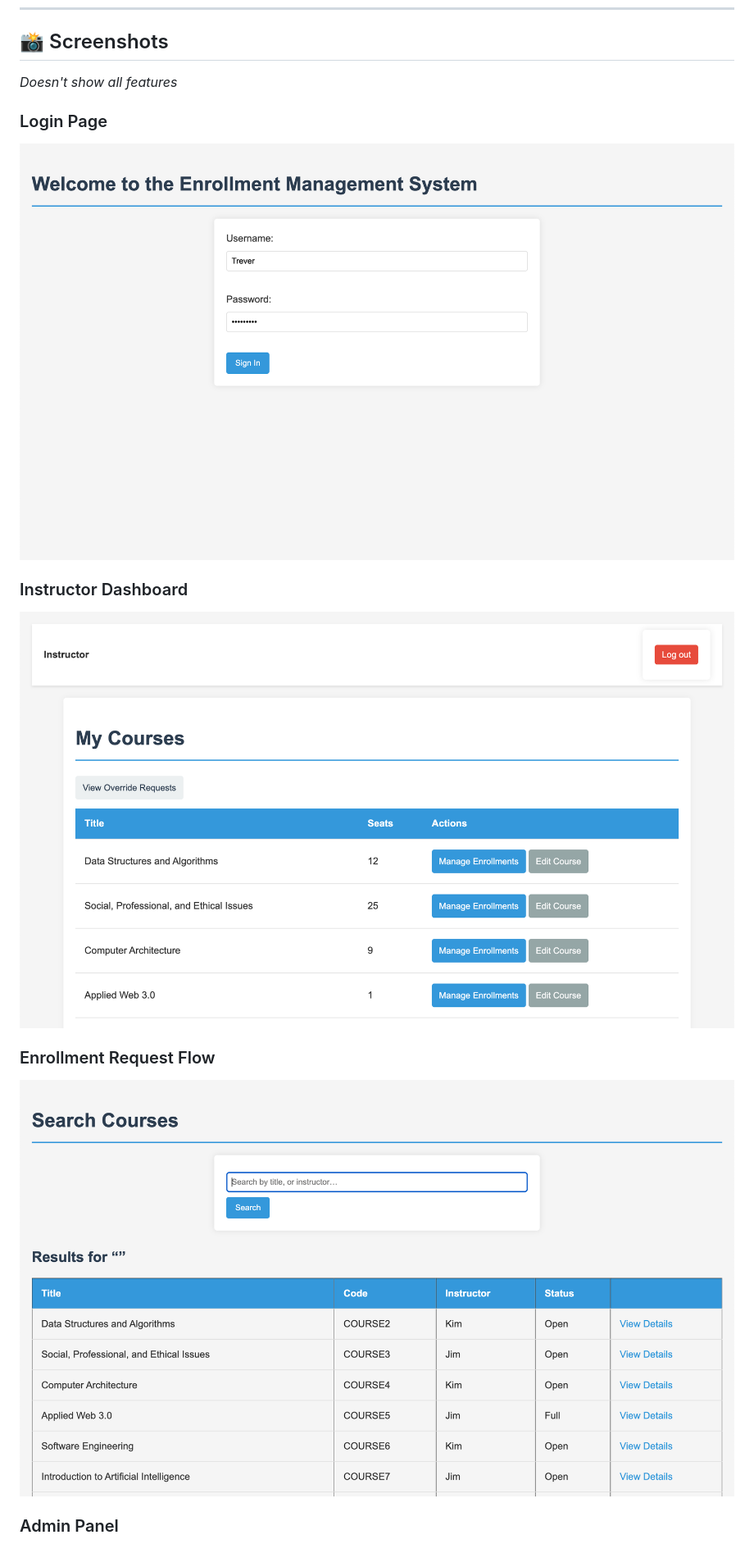
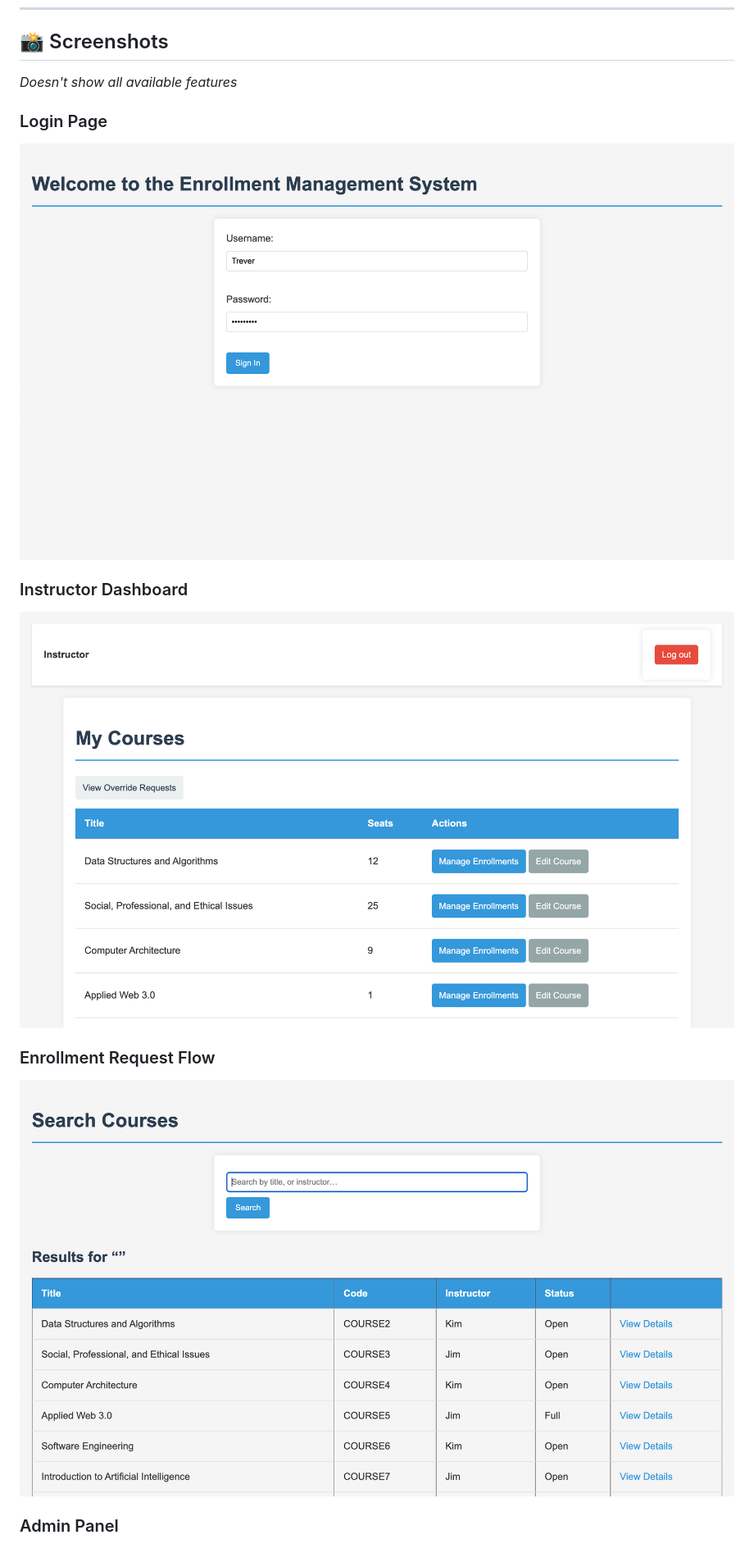
Before and after one commit to TreverFuhrer/CourseFlow-Django, a Markdown page: README.md, the part around one of its changes. Shown at 82% size. Rendered like a GitHub page.

```diff
--- a/README.md
+++ b/README.md
@@ -67,6 +67,6 @@ This system was created for a university software engineering course to address
 ---
 
 ## 📸 Screenshots
-*Doesn't show all features*
+*Doesn't show all available features*
 
 ### Login Page
```
Also changed, not shown: other parts of README.md (+4 -4 lines).
